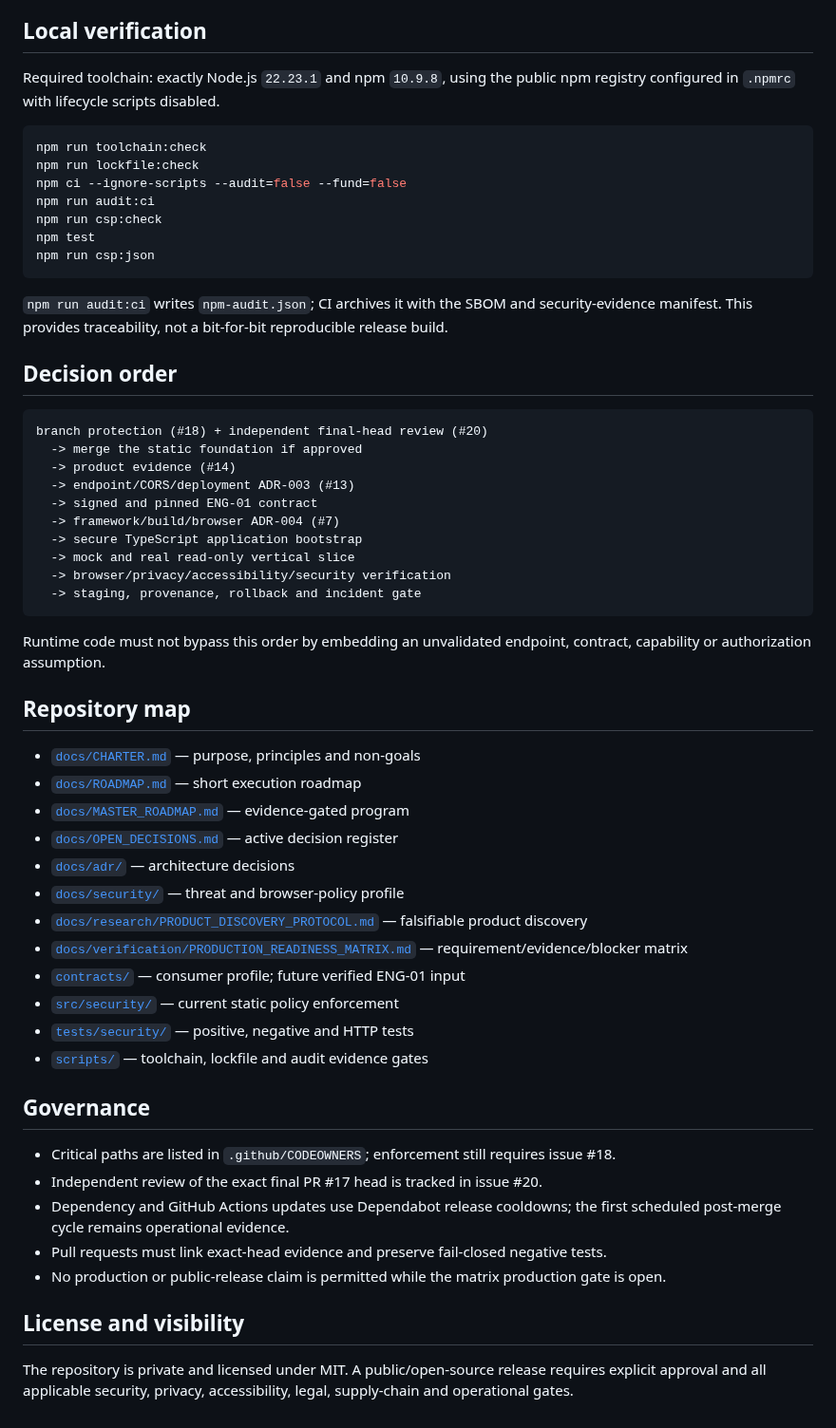
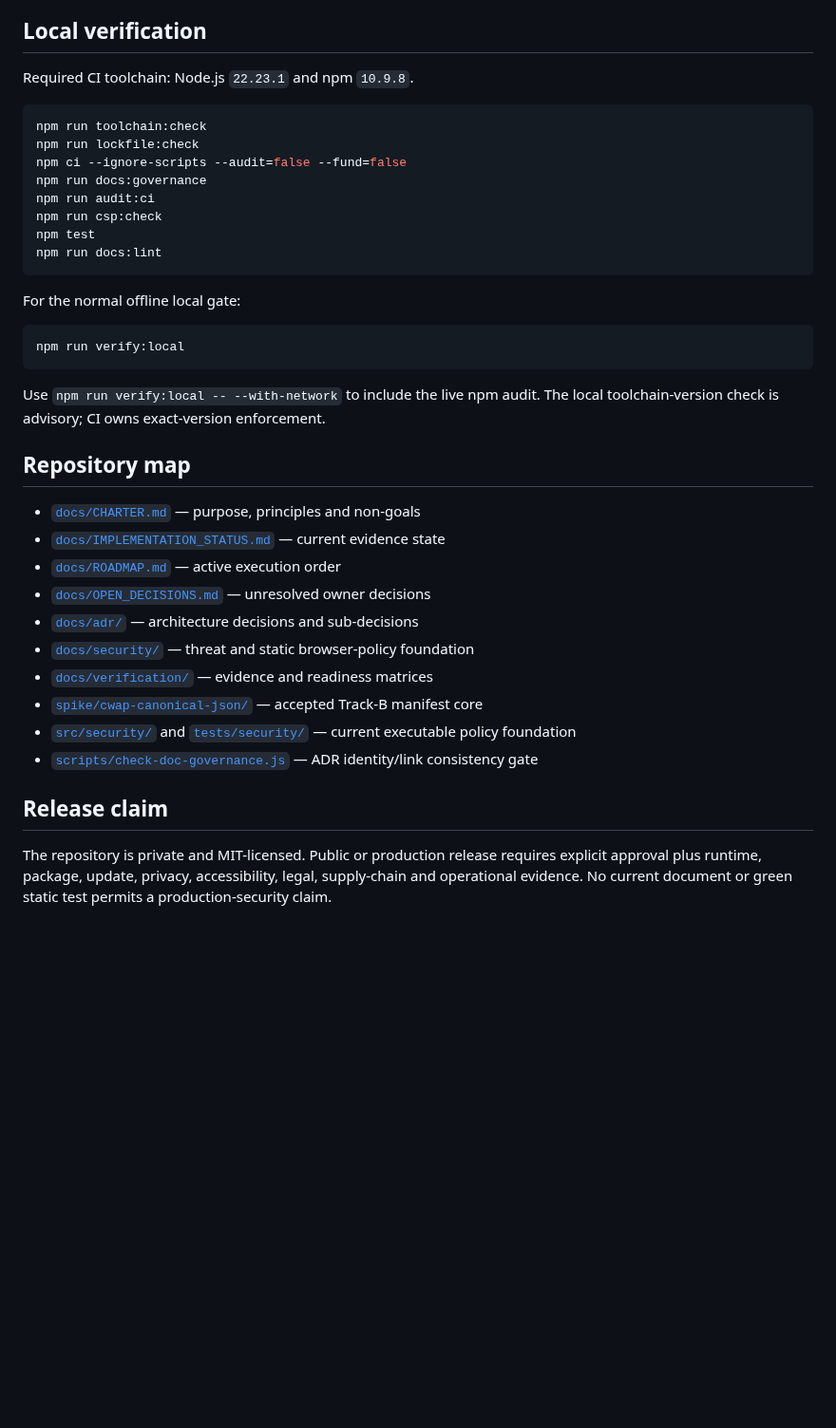
Before and after one commit to marcohost33-maker/browser, a Markdown page: README.md, the part around one of its changes. Shown at 95% size. Rendered like a GitHub page; blank space fills up the shorter version.

Commit message:
docs: align README with current browser state

````diff
--- a/README.md
+++ b/README.md
@@ -85,72 +86,44 @@ Security policy and private vulnerability reporting are documented in
 
 ## Local verification
 
-Required toolchain: exactly Node.js `22.23.1` and npm `10.9.8`, using the public
-npm registry configured in `.npmrc` with lifecycle scripts disabled.
+Required CI toolchain: Node.js `22.23.1` and npm `10.9.8`.
 
 ```bash
 npm run toolchain:check
 npm run lockfile:check
 npm ci --ignore-scripts --audit=false --fund=false
+npm run docs:governance
 npm run audit:ci
 npm run csp:check
 npm test
-npm run csp:json
+npm run docs:lint
 ```
 
-`npm run audit:ci` writes `npm-audit.json`; CI archives it with the SBOM and
-security-evidence manifest. This provides traceability, not a bit-for-bit
-reproducible release build.
+For the normal offline local gate:
 
-## Decision order
-
-```text
-branch protection (#18) + independent final-head review (#20)
-  -> merge the static foundation if approved
-  -> product evidence (#14)
-  -> endpoint/CORS/deployment ADR-003 (#13)
-  -> signed and pinned ENG-01 contract
-  -> framework/build/browser ADR-004 (#7)
-  -> secure TypeScript application bootstrap
-  -> mock and real read-only vertical slice
-  -> browser/privacy/accessibility/security verification
-  -> staging, provenance, rollback and incident gate
+```bash
+npm run verify:local
 ```
 
-Runtime code must not bypass this order by embedding an unvalidated endpoint,
-contract, capability or authorization assumption.
+Use `npm run verify:local -- --with-network` to include the live npm audit. The
+local toolchain-version check is advisory; CI owns exact-version enforcement.
 
 ## Repository map
 
 - [`docs/CHARTER.md`](docs/CHARTER.md) — purpose, principles and non-goals
-- [`docs/ROADMAP.md`](docs/ROADMAP.md) — short execution roadmap
-- [`docs/MASTER_ROADMAP.md`](docs/MASTER_ROADMAP.md) — evidence-gated program
-- [`docs/OPEN_DECISIONS.md`](docs/OPEN_DECISIONS.md) — active decision register
-- [`docs/adr/`](docs/adr/) — architecture decisions
-- [`docs/security/`](docs/security/) — threat and browser-policy profile
-- [`docs/research/PRODUCT_DISCOVERY_PROTOCOL.md`](docs/research/PRODUCT_DISCOVERY_PROTOCOL.md)
-  — falsifiable product discovery
-- [`docs/verification/PRODUCTION_READINESS_MATRIX.md`](docs/verification/PRODUCTION_READINESS_MATRIX.md)
-  — requirement/evidence/blocker matrix
-- [`contracts/`](contracts/) — consumer profile; future verified ENG-01 input
-- [`src/security/`](src/security/) — current static policy enforcement
-- [`tests/security/`](tests/security/) — positive, negative and HTTP tests
-- [`scripts/`](scripts/) — toolchain, lockfile and audit evidence gates
+- [`docs/IMPLEMENTATION_STATUS.md`](docs/IMPLEMENTATION_STATUS.md) — current evidence state
+- [`docs/ROADMAP.md`](docs/ROADMAP.md) — active execution order
+- [`docs/OPEN_DECISIONS.md`](docs/OPEN_DECISIONS.md) — unresolved owner decisions
+- [`docs/adr/`](docs/adr/) — architecture decisions and sub-decisions
+- [`docs/security/`](docs/security/) — threat and static browser-policy foundation
+- [`docs/verification/`](docs/verification/) — evidence and readiness matrices
+- [`spike/cwap-canonical-json/`](spike/cwap-canonical-json/) — accepted Track-B manifest core
+- [`src/security/`](src/security/) and [`tests/security/`](tests/security/) — current executable policy foundation
+- [`scripts/check-doc-governance.js`](scripts/check-doc-governance.js) — ADR identity/link consistency gate
 
-## Governance
+## Release claim
 
-- Critical paths are listed in `.github/CODEOWNERS`; enforcement still requires
-  issue #18.
-- Independent review of the exact final PR #17 head is tracked in issue #20.
-- Dependency and GitHub Actions updates use Dependabot release cooldowns; the
-  first scheduled post-merge cycle remains operational evidence.
-- Pull requests must link exact-head evidence and preserve fail-closed negative
-  tests.
-- No production or public-release claim is permitted while the matrix production
-  gate is open.
-
-## License and visibility
-
-The repository is private and licensed under MIT. A public/open-source release
-requires explicit approval and all applicable security, privacy, accessibility,
-legal, supply-chain and operational gates.
+The repository is private and MIT-licensed. Public or production release requires
+explicit approval plus runtime, package, update, privacy, accessibility, legal,
+supply-chain and operational evidence. No current document or green static test
+permits a production-security claim.
````
Also changed, not shown: other parts of README.md (+67 -66 lines).
